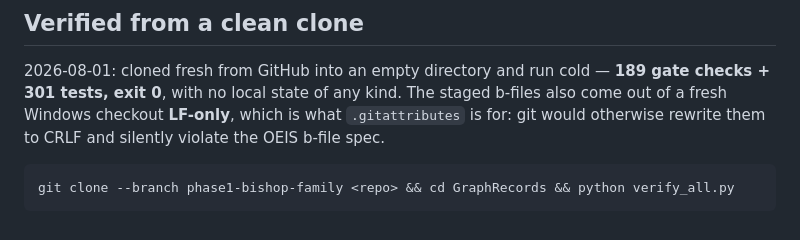
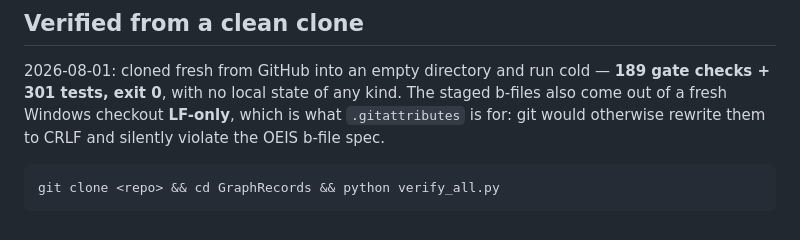
Before and after one commit to Leo-Y-Zhang/GraphRecords, a Markdown page: README.md, the part around the change. GitHub-like rendering.

```diff
--- a/README.md
+++ b/README.md
@@ -88,4 +88,4 @@ staged b-files also come out of a fresh Windows checkout **LF-only**, which is
 what `.gitattributes` is for: git would otherwise rewrite them to CRLF and
 silently violate the OEIS b-file spec.
 
-    git clone --branch phase1-bishop-family <repo> && cd GraphRecords && python verify_all.py
+    git clone <repo> && cd GraphRecords && python verify_all.py
```
Also changed, not shown: SESSION_HANDOFF.md (+1 -1 lines).
